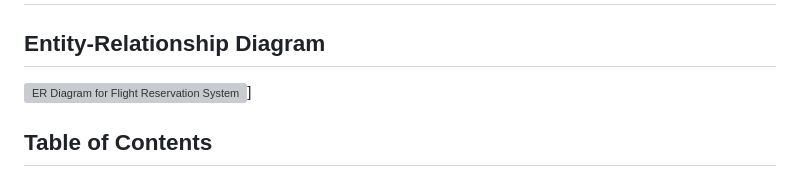
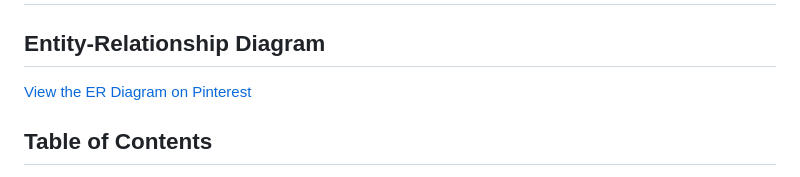
Before and after one commit to Vedworld/Flight-Reservation-System, a Markdown page: README.md, the part around the change. Rendered like a GitHub page; grey boxes are pictures that could not be loaded.

```diff
--- a/README.md
+++ b/README.md
@@ -1,6 +1,7 @@
 # Flight Reservation System
 ## Entity-Relationship Diagram
-![ER Diagram for Flight Reservation System](https://ca.pinterest.com/pin/788833691014494315/)]
+[View the ER Diagram on Pinterest](https://ca.pinterest.com/pin/788833691014494315/)
+
 
 
 ## Table of Contents
```
